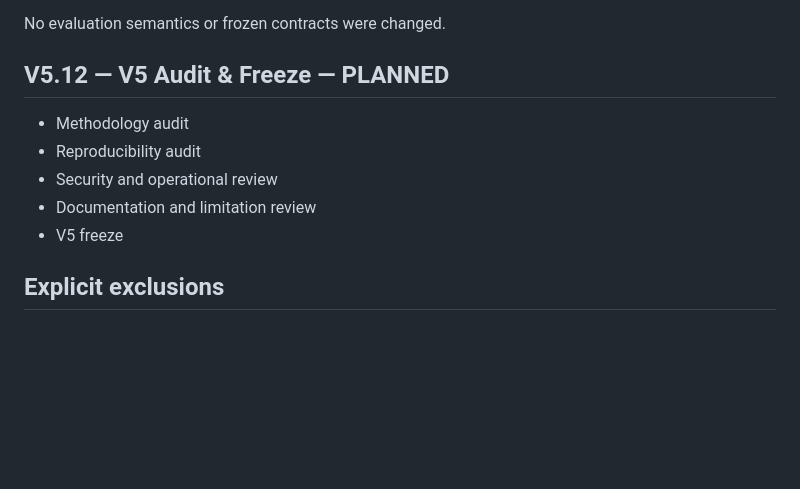
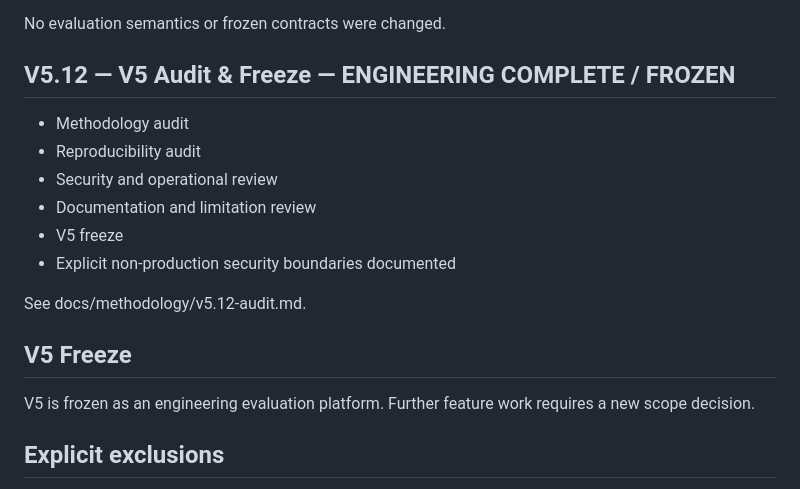
Before and after one commit to alim8rby/Clinical_AI_Evaluation_Lab, a Markdown page: docs/roadmap-v5.md, the part around the change. Rendered like a GitHub page; blank space fills up the shorter version.

Commit message:
docs: freeze V5 after audit

```diff
--- a/docs/roadmap-v5.md
+++ b/docs/roadmap-v5.md
@@ -125,12 +125,19 @@ No evaluation semantics or frozen contracts were changed.
 
 No evaluation semantics or frozen contracts were changed.
 
-## V5.12 — V5 Audit & Freeze — PLANNED
+## V5.12 — V5 Audit & Freeze — ENGINEERING COMPLETE / FROZEN
 - Methodology audit
 - Reproducibility audit
 - Security and operational review
 - Documentation and limitation review
 - V5 freeze
+- Explicit non-production security boundaries documented
+
+See docs/methodology/v5.12-audit.md.
+
+## V5 Freeze
+
+V5 is frozen as an engineering evaluation platform. Further feature work requires a new scope decision.
 
 ## Explicit exclusions
 V5 does not add real patient data, autonomous clinical decisions, FHIR/EHR integration, multi-agent architecture, fine-tuning, Kubernetes, or additional clinical domains unless a later scope decision explicitly reopens them.
```
